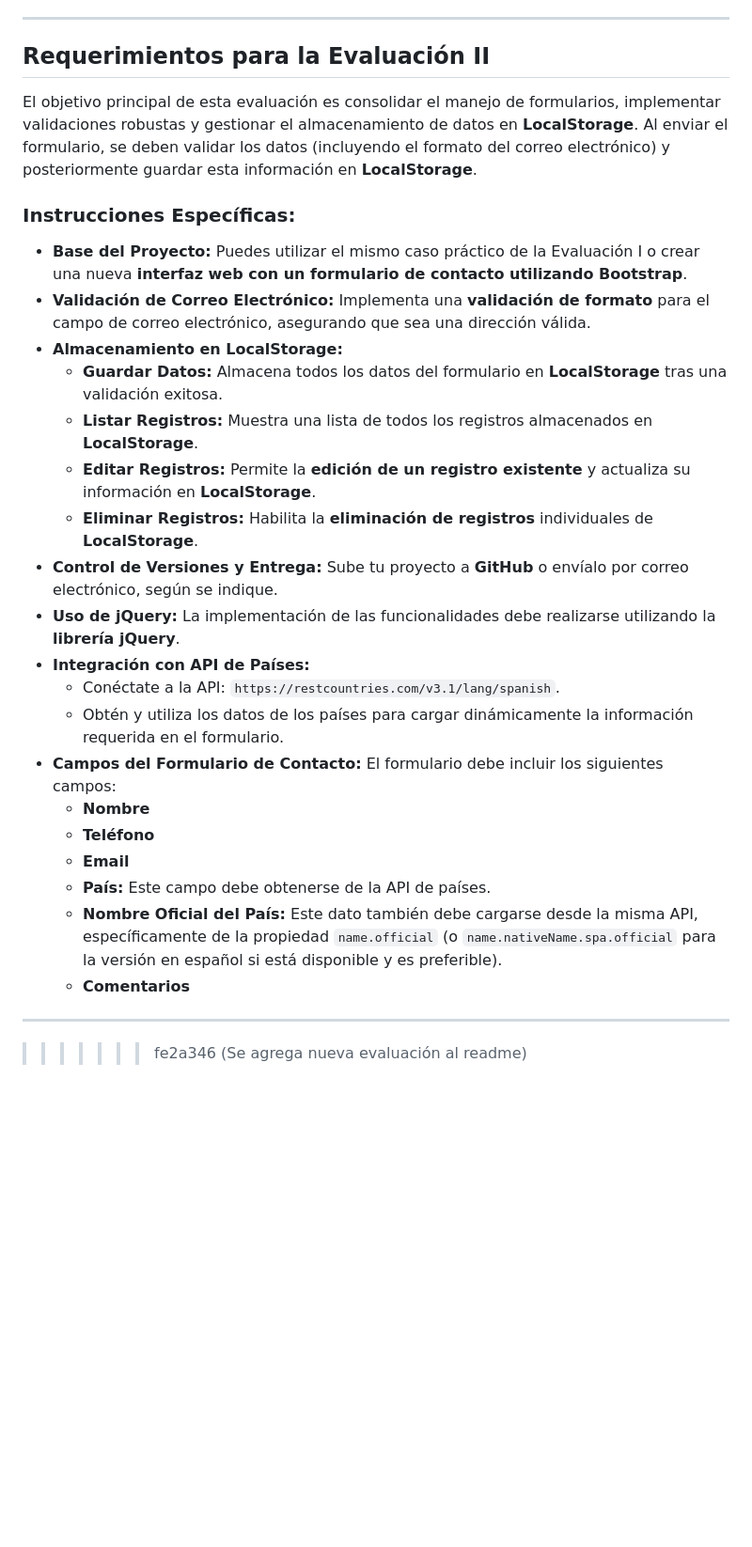
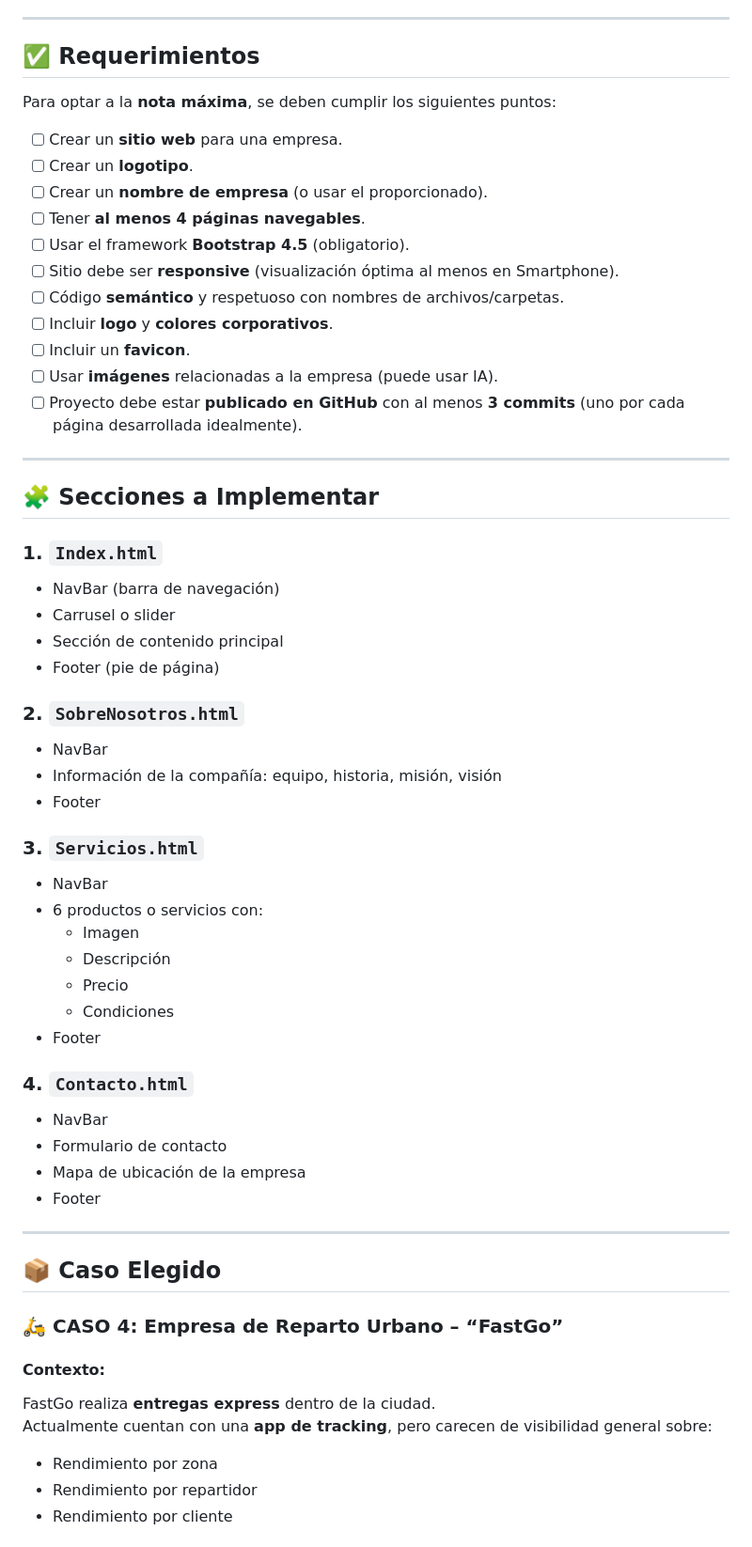
Before and after one commit to Edgaarrdd/EvaluacionFrontEnd, a Markdown page: README.md, the part around one of its changes. Shown at 94% size. GitHub-like rendering; blank space fills up the shorter version.

Commit message:
Se reemplaza el README.md con la nueva versión

```diff
--- a/README.md
+++ b/README.md
@@ -82,31 +15,63 @@ o	Comentarios
 
 ---
 
-## Requerimientos para la Evaluación II
+## ✅ Requerimientos
 
-El objetivo principal de esta evaluación es consolidar el manejo de formularios, implementar validaciones robustas y gestionar el almacenamiento de datos en **LocalStorage**. Al enviar el formulario, se deben validar los datos (incluyendo el formato del correo electrónico) y posteriormente guardar esta información en **LocalStorage**.
+Para optar a la **nota máxima**, se deben cumplir los siguientes puntos:
 
-### Instrucciones Específicas:
-
-* **Base del Proyecto:** Puedes utilizar el mismo caso práctico de la Evaluación I o crear una nueva **interfaz web con un formulario de contacto utilizando Bootstrap**.
-* **Validación de Correo Electrónico:** Implementa una **validación de formato** para el campo de correo electrónico, asegurando que sea una dirección válida.
-* **Almacenamiento en LocalStorage:**
-    * **Guardar Datos:** Almacena todos los datos del formulario en **LocalStorage** tras una validación exitosa.
-    * **Listar Registros:** Muestra una lista de todos los registros almacenados en **LocalStorage**.
-    * **Editar Registros:** Permite la **edición de un registro existente** y actualiza su información en **LocalStorage**.
-    * **Eliminar Registros:** Habilita la **eliminación de registros** individuales de **LocalStorage**.
-* **Control de Versiones y Entrega:** Sube tu proyecto a **GitHub** o envíalo por correo electrónico, según se indique.
-* **Uso de jQuery:** La implementación de las funcionalidades debe realizarse utilizando la **librería jQuery**.
-* **Integración con API de Países:**
-    * Conéctate a la API: `https://restcountries.com/v3.1/lang/spanish`.
-    * Obtén y utiliza los datos de los países para cargar dinámicamente la información requerida en el formulario.
-* **Campos del Formulario de Contacto:** El formulario debe incluir los siguientes campos:
-    * **Nombre**
-    * **Teléfono**
-    * **Email**
-    * **País:** Este campo debe obtenerse de la API de países.
-    * **Nombre Oficial del País:** Este dato también debe cargarse desde la misma API, específicamente de la propiedad `name.official` (o `name.nativeName.spa.official` para la versión en español si está disponible y es preferible).
-    * **Comentarios**
+- [ ] Crear un **sitio web** para una empresa.
+- [ ] Crear un **logotipo**.
+- [ ] Crear un **nombre de empresa** (o usar el proporcionado).
+- [ ] Tener **al menos 4 páginas navegables**.
+- [ ] Usar el framework **Bootstrap 4.5** (obligatorio).
+- [ ] Sitio debe ser **responsive** (visualización óptima al menos en Smartphone).
+- [ ] Código **semántico** y respetuoso con nombres de archivos/carpetas.
+- [ ] Incluir **logo** y **colores corporativos**.
+- [ ] Incluir un **favicon**.
+- [ ] Usar **imágenes** relacionadas a la empresa (puede usar IA).
+- [ ] Proyecto debe estar **publicado en GitHub** con al menos **3 commits** (uno por cada página desarrollada idealmente).
 
 ---
->>>>>>> fe2a346 (Se agrega nueva evaluación al readme)
+
+## 🧩 Secciones a Implementar
+
+### 1. `Index.html`
+- NavBar (barra de navegación)
+- Carrusel o slider
+- Sección de contenido principal
+- Footer (pie de página)
+
+### 2. `SobreNosotros.html`
+- NavBar
+- Información de la compañía: equipo, historia, misión, visión
+- Footer
+
+### 3. `Servicios.html`
+- NavBar
+- 6 productos o servicios con:
+  - Imagen
+  - Descripción
+  - Precio
+  - Condiciones
+- Footer
+
+### 4. `Contacto.html`
+- NavBar
+- Formulario de contacto
+- Mapa de ubicación de la empresa
+- Footer
+
+---
+
+## 📦 Caso Elegido
+
+### 🛵 **CASO 4: Empresa de Reparto Urbano – “FastGo”**
+
+#### Contexto:
+FastGo realiza **entregas express** dentro de la ciudad.
+Actualmente cuentan con una **app de tracking**, pero carecen de visibilidad general sobre:
+- Rendimiento por zona
+- Rendimiento por repartidor
+- Rendimiento por cliente
+
+
```
Also changed, not shown: other parts of README.md (+61 -77 lines).
